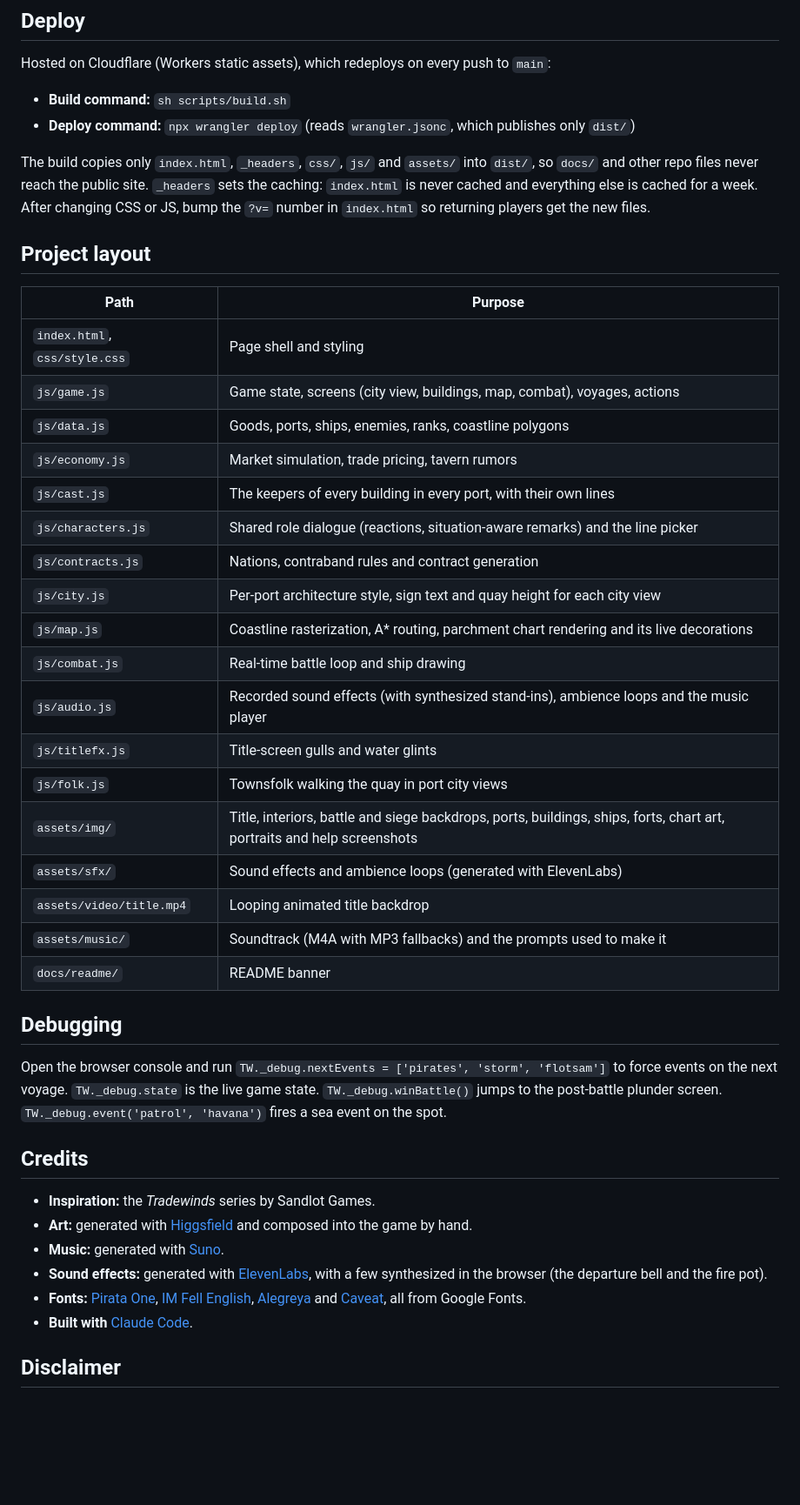
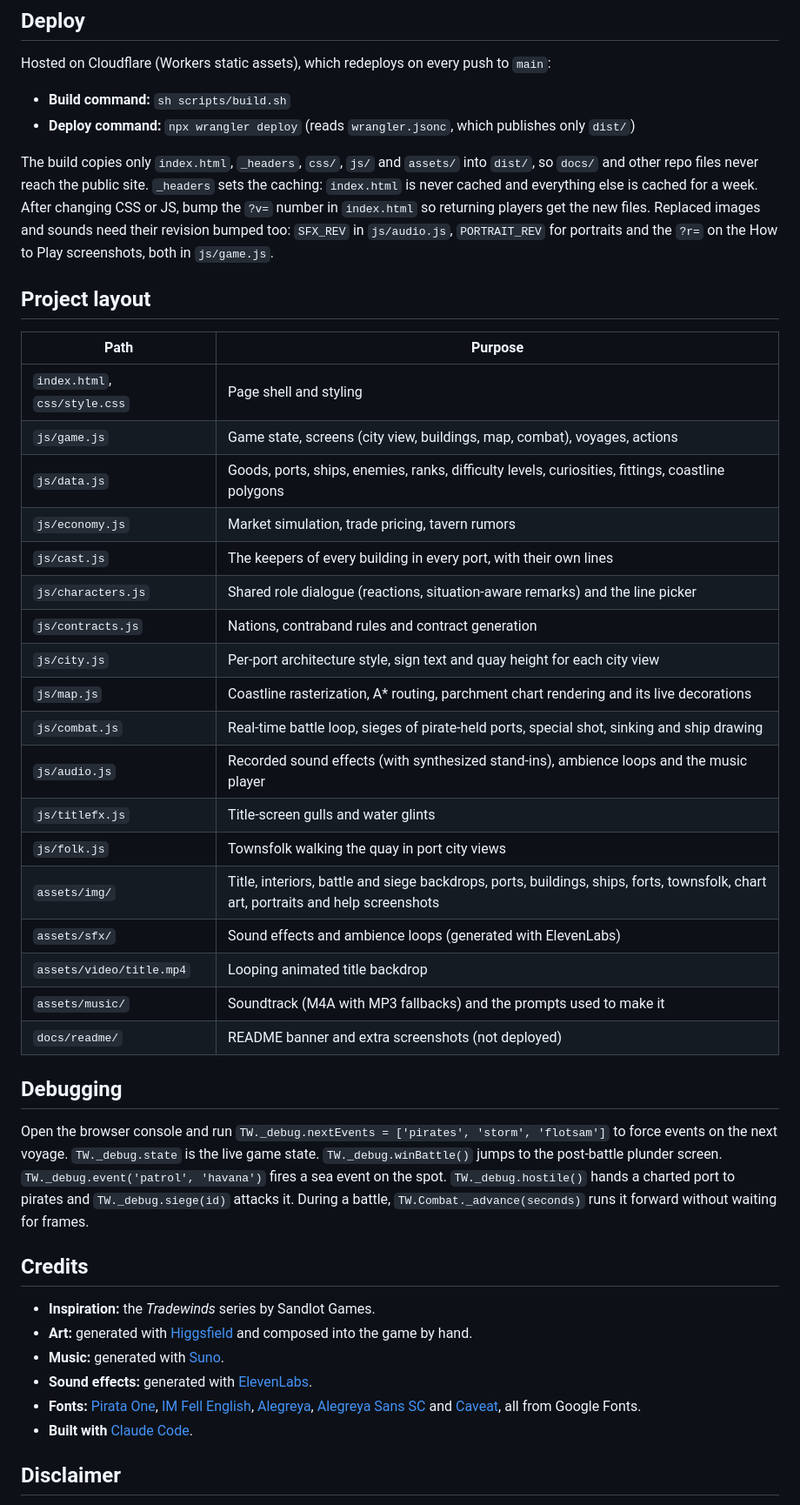
Before and after one commit to mjcurry/tradewaters, a Markdown page: README.md, the part around one of its changes. Shown at 87% size. Drawn GitHub-style; blank space fills up the shorter version.

Commit message:
README: Sandlot note, shipwrecks, and an up-to-date pass
Drops the synthesized-sounds aside from the credits, explains why the
originals can't be played, adds shipwrecks and per-ship plunder to the
features, corrects bank and loan terms for difficulty, lists the asset
revision counters, the newer debug hooks and the Alegreya Sans SC font.

Co-Authored-By: Claude Opus 5.5 <noreply@anthropic.com>

```diff
--- a/README.md
+++ b/README.md
@@ -95,7 +96,9 @@ Hosted on Cloudflare (Workers static assets), which redeploys on every push to `
 The build copies only `index.html`, `_headers`, `css/`, `js/` and `assets/` into `dist/`, so `docs/`
 and other repo files never reach the public site. `_headers` sets the caching: `index.html` is
 never cached and everything else is cached for a week. After changing CSS or JS, bump the `?v=`
-number in `index.html` so returning players get the new files.
+number in `index.html` so returning players get the new files. Replaced images and sounds need
+their revision bumped too: `SFX_REV` in `js/audio.js`, `PORTRAIT_REV` for portraits and the `?r=`
+on the How to Play screenshots, both in `js/game.js`.
 
 ## Project layout
 
@@ -103,36 +106,38 @@ number in `index.html` so returning players get the new files.
 |---|---|
 | `index.html`, `css/style.css` | Page shell and styling |
 | `js/game.js` | Game state, screens (city view, buildings, map, combat), voyages, actions |
-| `js/data.js` | Goods, ports, ships, enemies, ranks, coastline polygons |
+| `js/data.js` | Goods, ports, ships, enemies, ranks, difficulty levels, curiosities, fittings, coastline polygons |
 | `js/economy.js` | Market simulation, trade pricing, tavern rumors |
 | `js/cast.js` | The keepers of every building in every port, with their own lines |
 | `js/characters.js` | Shared role dialogue (reactions, situation-aware remarks) and the line picker |
 | `js/contracts.js` | Nations, contraband rules and contract generation |
 | `js/city.js` | Per-port architecture style, sign text and quay height for each city view |
 | `js/map.js` | Coastline rasterization, A* routing, parchment chart rendering and its live decorations |
-| `js/combat.js` | Real-time battle loop and ship drawing |
+| `js/combat.js` | Real-time battle loop, sieges of pirate-held ports, special shot, sinking and ship drawing |
 | `js/audio.js` | Recorded sound effects (with synthesized stand-ins), ambience loops and the music player |
 | `js/titlefx.js` | Title-screen gulls and water glints |
 | `js/folk.js` | Townsfolk walking the quay in port city views |
-| `assets/img/` | Title, interiors, battle and siege backdrops, ports, buildings, ships, forts, chart art, portraits and help screenshots |
+| `assets/img/` | Title, interiors, battle and siege backdrops, ports, buildings, ships, forts, townsfolk, chart art, portraits and help screenshots |
 | `assets/sfx/` | Sound effects and ambience loops (generated with ElevenLabs) |
 | `assets/video/title.mp4` | Looping animated title backdrop |
 | `assets/music/` | Soundtrack (M4A with MP3 fallbacks) and the prompts used to make it |
-| `docs/readme/` | README banner |
+| `docs/readme/` | README banner and extra screenshots (not deployed) |
 
 ## Debugging
 
 Open the browser console and run `TW._debug.nextEvents = ['pirates', 'storm', 'flotsam']` to force
 events on the next voyage. `TW._debug.state` is the live game state. `TW._debug.winBattle()` jumps to the
 post-battle plunder screen. `TW._debug.event('patrol', 'havana')` fires a sea event on the spot.
+`TW._debug.hostile()` hands a charted port to pirates and `TW._debug.siege(id)` attacks it. During a
+battle, `TW.Combat._advance(seconds)` runs it forward without waiting for frames.
 
 ## Credits
 
 - **Inspiration:** the *Tradewinds* series by Sandlot Games.
 - **Art:** generated with [Higgsfield](https://higgsfield.ai) and composed into the game by hand.
 - **Music:** generated with [Suno](https://suno.com).
-- **Sound effects:** generated with [ElevenLabs](https://elevenlabs.io), with a few synthesized in the browser (the departure bell and the fire pot).
-- **Fonts:** [Pirata One](https://fonts.google.com/specimen/Pirata+One), [IM Fell English](https://fonts.google.com/specimen/IM+Fell+English), [Alegreya](https://fonts.google.com/specimen/Alegreya) and [Caveat](https://fonts.google.com/specimen/Caveat), all from Google Fonts.
+- **Sound effects:** generated with [ElevenLabs](https://elevenlabs.io).
+- **Fonts:** [Pirata One](https://fonts.google.com/specimen/Pirata+One), [IM Fell English](https://fonts.google.com/specimen/IM+Fell+English), [Alegreya](https://fonts.google.com/specimen/Alegreya), [Alegreya Sans SC](https://fonts.google.com/specimen/Alegreya+Sans+SC) and [Caveat](https://fonts.google.com/specimen/Caveat), all from Google Fonts.
 - **Built with** [Claude Code](https://claude.com/claude-code).
 
 ## Disclaimer
```
Also changed, not shown: other parts of README.md (+5 -4 lines).
